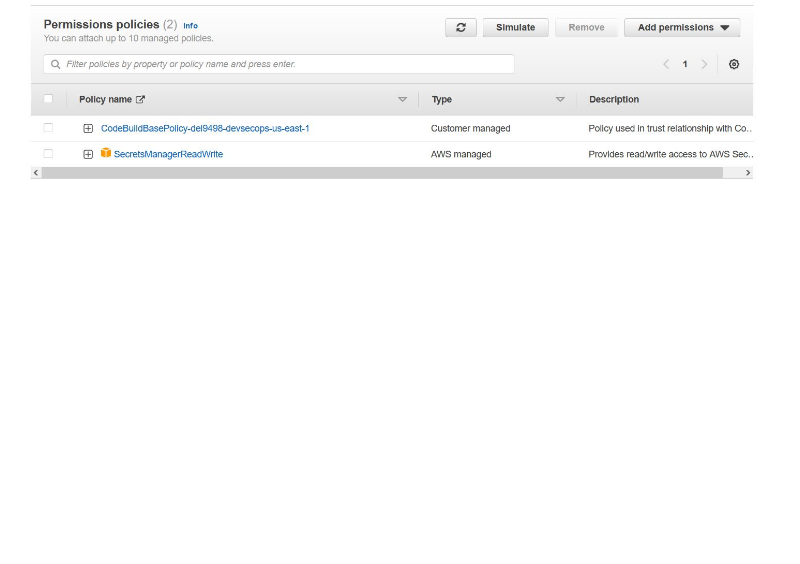
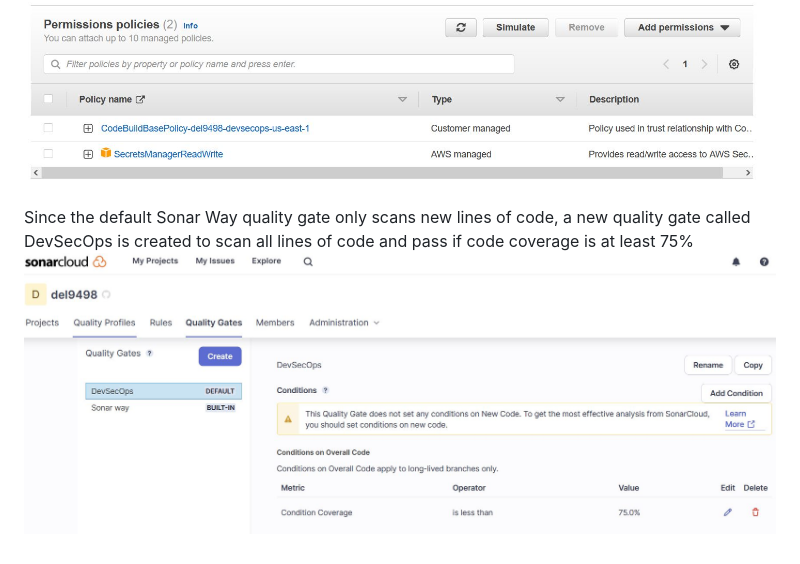
Before and after one commit to del9498/del9498-CloudSec-FinalProject, a Markdown page: README.md, the part around the change. Drawn GitHub-style; pictures changed too: screenshots/new-quality-gate.JPG (added); blank space fills up the shorter version.

Commit message:
quality gate added to buildspec

```diff
--- a/README.md
+++ b/README.md
@@ -11,3 +11,6 @@ After moving the SonarCloud token to AWS Secrets Manager, the build now fails:
 
 This is because the role created in step 2 does not have permissions to read from the Secrets Manager. Back in IAM, the appropriate permission is added to codebuild-del9498-devsecops-service-role:
 ![Updates](screenshots/scrts-mgr-read-write.JPG)
+
+Since the default Sonar Way quality gate only scans new lines of code, a new quality gate called DevSecOps is created to scan all lines of code and pass if code coverage is at least 75%
+![Quality Gate](screenshots/new-quality-gate.JPG)
```
Also changed, not shown: 1 other file.
